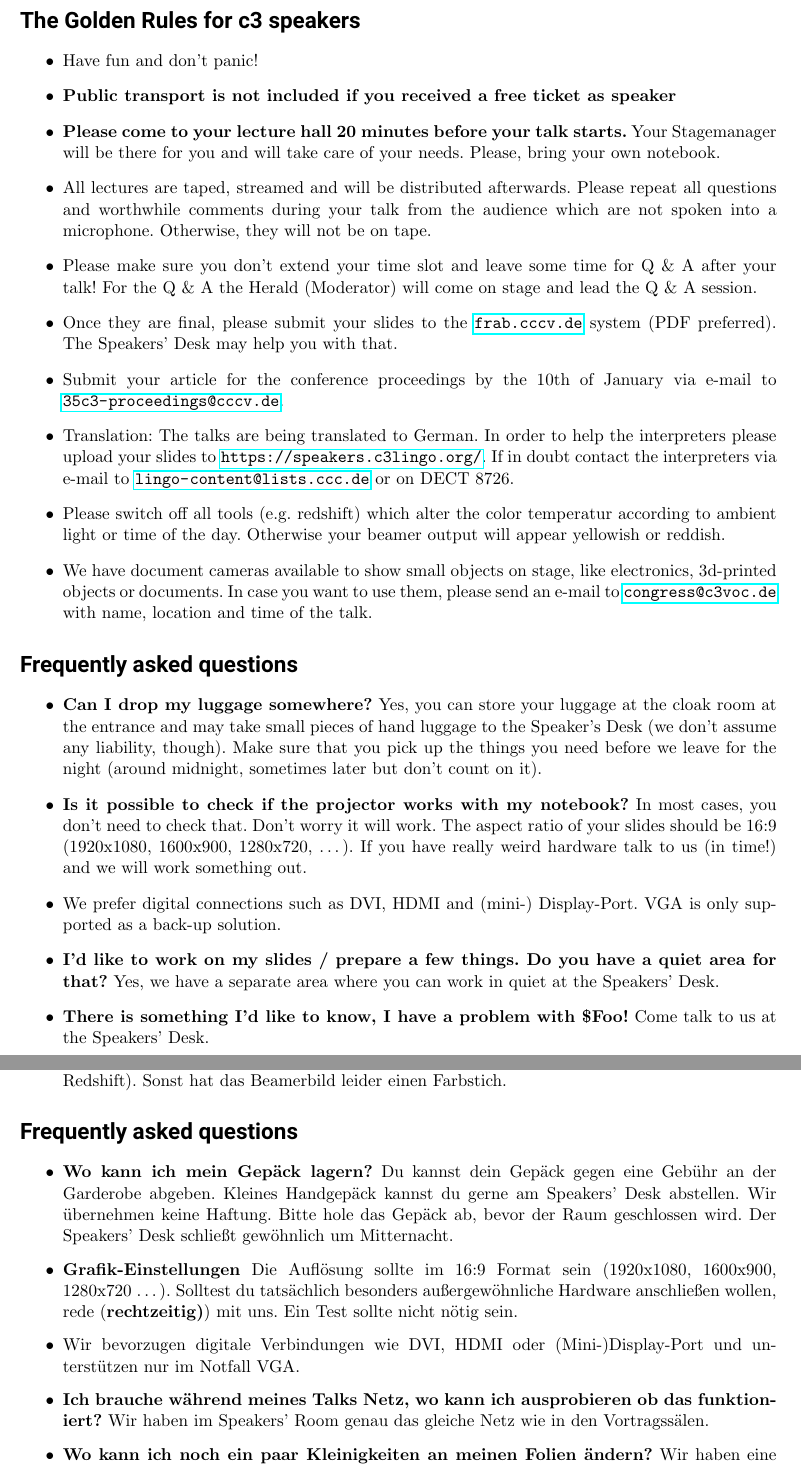
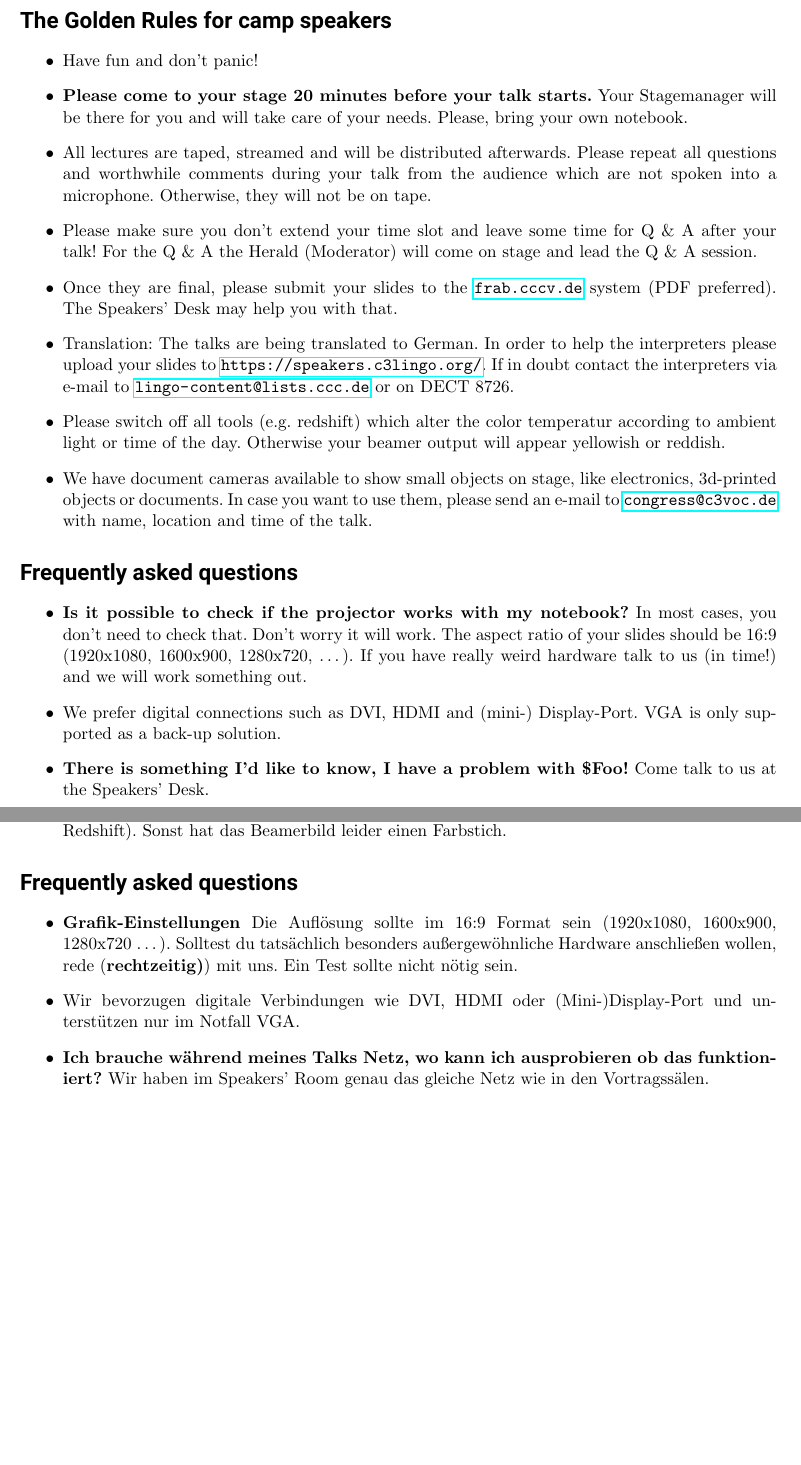
Before and after one commit to 00joshi/GoldenRules, a LaTeX document (goldenrules.tex): two parts of pages 1 and 2 of 2, joined at a grey line, cut so that both start at the same text, the shorter picture padded with empty space. Compiled offline with pdfLaTeX.

Commit message:
camp 2019

```diff
--- a/goldenrules.tex
+++ b/goldenrules.tex
@@ -12,25 +12,24 @@
 \begin{document}
 	\begin{center} \textsc{\Huge Golden Rules}\end{center}
 	\hfill
-	\section*{The Golden Rules for c3 speakers}
+	\section*{The Golden Rules for camp speakers}
 	\begin{itemize}
 		\item Have fun and don't panic!
-		\item \textbf{Public transport is not included if you received a free ticket as speaker}
-		\item \textbf{Please come to your lecture hall 20 minutes before your talk starts.} Your
+		%\item \textbf{Public transport is not included if you received a free ticket as speaker}
+		\item \textbf{Please come to your stage 20 minutes before your talk starts.} Your
 		Stagemanager will be there	for	you and will take care of your needs. Please, bring your own notebook.
 		%If you did not bring a notebook for presenting, please talk to the Speakers' Desk so we can get you a speaker's notebook. Please let us know well ahead that you need one.
 		\item All lectures are taped, streamed and will be distributed afterwards. Please repeat all questions and worthwhile comments during your talk from the audience which are not spoken into a microphone. Otherwise, they will not be on tape.
 		\item Please make sure you don't extend your time slot and
 		leave some time for Q \&\ A after your talk! For the Q \&\ A  the Herald (Moderator) will come on stage and lead the Q \&\ A session.
 		\item Once they are final, please submit your slides to the \url{frab.cccv.de} system (PDF preferred). The Speakers' Desk may help you with that.
-		\item Submit your article for the conference proceedings by the 10th of January via e-mail to \url{35c3-proceedings@cccv.de}.
+		%\item Submit your article for the conference proceedings by the 10th of January via e-mail to \url{35c3-proceedings@cccv.de}.
 		\item Translation: The talks are being translated to German. In order to help the interpreters please upload your slides to \url{https://speakers.c3lingo.org/}. If in doubt contact the interpreters via e-mail  to \url{lingo-content@lists.ccc.de} or on DECT 8726.
 		\item Please switch off all tools (e.g. redshift) which alter the color temperatur according to ambient light or time of the day. Otherwise your beamer output will appear yellowish or reddish.
 		\item We have document cameras available to show small objects on stage, like electronics, 3d-printed objects or documents. In case you want to use them, please send an e-mail to \url{congress@c3voc.de} with name, location and time of the talk.
 	\end{itemize}
 	\section*{Frequently asked questions}
 	\begin{itemize}
-		\item \textbf{Can I drop my luggage somewhere?} Yes, you can store your luggage at the cloak room at the entrance and may take small pieces of hand luggage to the Speaker's Desk (we don't assume any liability, though). Make sure that you pick up the things you need before we leave for the night (around midnight, sometimes later but don't count on it).
+		%\item \textbf{Can I drop my luggage somewhere?} Yes, you can store your luggage at the cloak room at the entrance and may take small pieces of hand luggage to the Speaker's Desk (we don't assume any liability, though). Make sure that you pick up the things you need before we leave for the night (around midnight, sometimes later but don't count on it).
 		\item \textbf{Is it possible to check if the projector works with my notebook?} In most cases, you don't need to check that. Don't worry it will work. The aspect ratio of your slides should be 16:9 (1920x1080, 1600x900, 1280x720, \ldots). If you have really weird hardware talk to us (in time!) and we will work something out.
 		\item We prefer digital connections such as DVI, HDMI and (mini-) Display-Port. VGA is only supported as a back-up solution.
-		\item \textbf{I'd like to work on my slides / prepare a few things. Do you have a quiet area for that?} Yes, we have a separate area where you can work in quiet at the Speakers' Desk.
@@ -52,12 +52,12 @@
 \end{itemize}
 \section*{Frequently asked questions}
 \begin{itemize}
-	\item \textbf{Wo kann ich mein Gepäck lagern?} Du kannst dein Gepäck gegen eine Gebühr an der Garderobe abgeben. Kleines Handgepäck kannst du gerne am Speakers' Desk abstellen. Wir übernehmen keine Haftung. Bitte hole das Gepäck ab, bevor der Raum geschlossen wird. Der Speakers' Desk schließt gewöhnlich um Mitternacht.
+	%\item \textbf{Wo kann ich mein Gepäck lagern?} Du kannst dein Gepäck gegen eine Gebühr an der Garderobe abgeben. Kleines Handgepäck kannst du gerne am Speakers' Desk abstellen. Wir übernehmen keine Haftung. Bitte hole das Gepäck ab, bevor der Raum geschlossen wird. Der Speakers' Desk schließt gewöhnlich um Mitternacht.
 	\item \textbf{Grafik-Einstellungen} Die Auflösung sollte im 16:9 Format sein (1920x1080, 1600x900, 1280x720 \ldots). Solltest du tatsächlich besonders außergewöhnliche Hardware anschließen wollen, rede (\textbf{rechtzeitig)}) mit uns. Ein Test sollte nicht nötig sein.
 	\item Wir bevorzugen digitale Verbindungen wie DVI, HDMI oder (Mini-)Display-Port und unterstützen nur im Notfall VGA.
 	\item \textbf{Ich brauche während meines Talks Netz, wo kann ich ausprobieren ob das funktioniert?} Wir haben im Speakers' Room genau das gleiche Netz wie in den Vortragssälen.
-	\item \textbf{Wo kann ich noch ein paar Kleinigkeiten an meinen Folien ändern?}
-	 Wir haben eine ruhige Ecke im Speakers' Room (CCL 9/10 im zweiten Stock) zum Arbeiten vorgesehen.
+	%\item \textbf{Wo kann ich noch ein paar Kleinigkeiten an meinen Folien ändern?}
+	% Wir haben eine ruhige Ecke im Speakers' Room (CCL 9/10 im zweiten Stock) zum Arbeiten vorgesehen.
 	\item \textbf{Ich würde gerne noch etwas wissen / Ich habe ein Problem mit \$Foo!} Rede mit uns am Speakers' Desk. Wir werden versuchen dir zu helfen. Du kannst uns auf der 1020 oder 1021 anrufen (per DECT oder internem GSM).
 \end{itemize}
 \end{document}
```
Also changed, not shown: goldenrules.pdf, goldenrules.tex (11 more changed lines).
